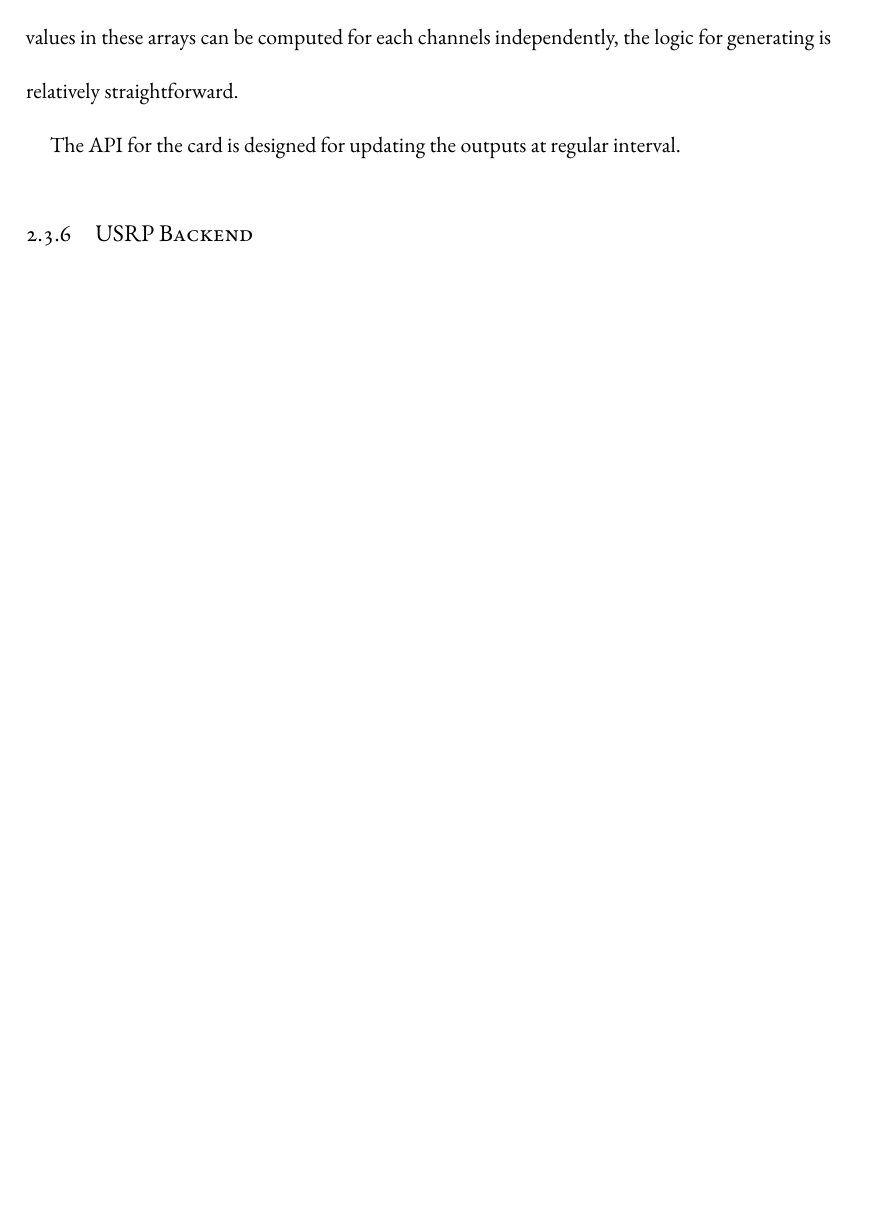
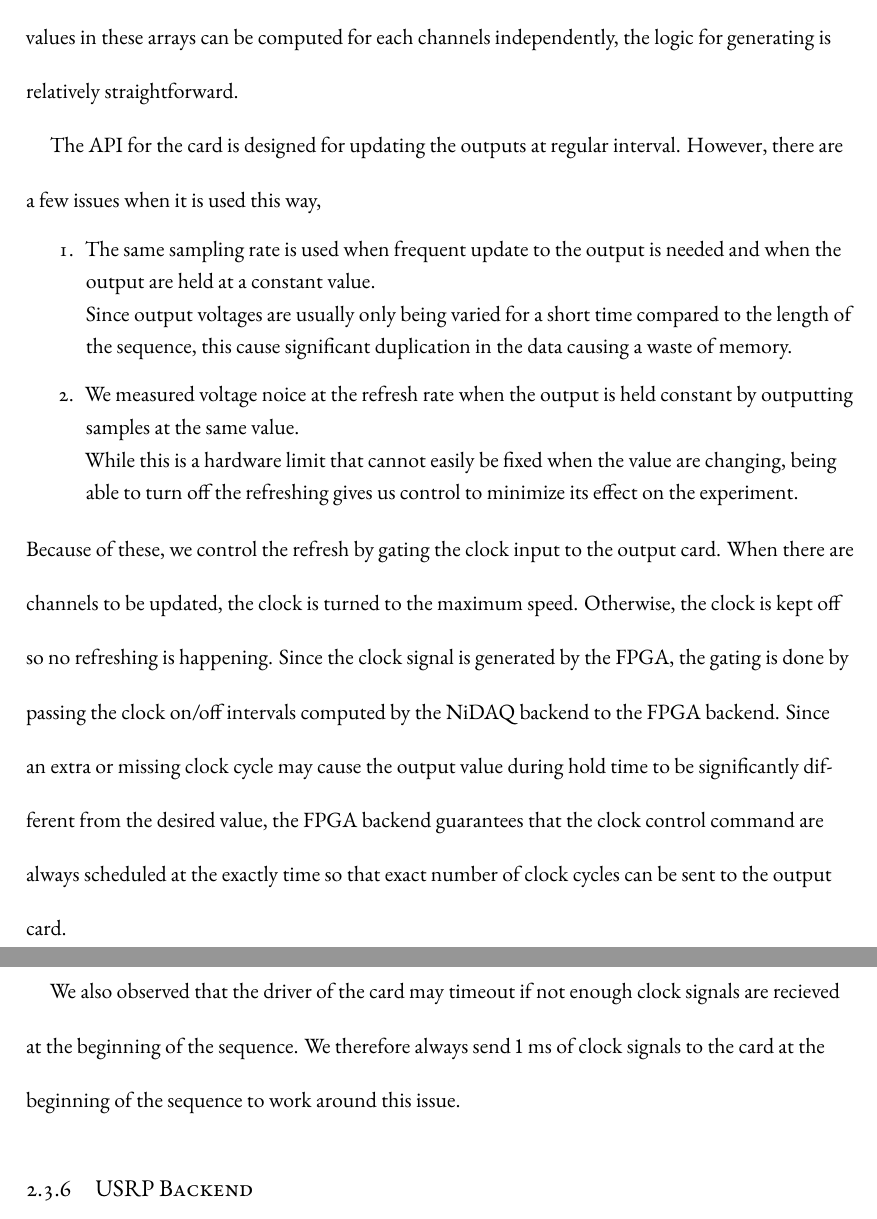
Before and after one commit to yuyichao/grad-thesis, a LaTeX thesis (dissertation.tex, which reads chapters/computer-control.tex): part of page 26 of 128 before the commit and two parts of pages 26 and 27 of 129 after it, the two joined at a grey line, cut so that both start at the same text, the shorter picture padded with empty space. Compiled offline with XeLaTeX.

Commit message:
[computer-control] NiDAQ

```diff
--- a/chapters/computer-control.tex
+++ b/chapters/computer-control.tex
@@ -444,11 +444,32 @@ Since the values in these arrays can be computed for each channels independently
 the logic for generating is relatively straightforward.
 
 The API for the card is designed for updating the outputs at regular interval.
+However, there are a few issues when it is used this way,
+\begin{enumerate}
+\item The same sampling rate is used when frequent update to the output is needed
+  and when the output are held at a constant value.\\
+  Since output voltages are usually only being varied for a short time compared
+  to the length of the sequence,
+  this cause significant duplication in the data causing a waste of memory.
+\item We measured voltage noice at the refresh rate when the output is held constant
+  by outputting samples at the same value.\\
+  While this is a hardware limit that cannot easily be fixed when the value are changing,
+  being able to turn off the refreshing gives us control to minimize its effect
+  on the experiment.
+\end{enumerate}
+Because of these, we control the refresh by gating the clock input to the output card.
+When there are channels to be updated, the clock is turned to the maximum speed.
+Otherwise, the clock is kept off so no refreshing is happening.
+Since the clock signal is generated by the FPGA, the gating is done
+by passing the clock on/off intervals computed by the NiDAQ backend to the FPGA backend.
+Since an extra or missing clock cycle may cause the output value during hold time
+to be significantly different from the desired value,
+the FPGA backend guarantees that the clock control command are always scheduled
+at the exactly time so that exact number of clock cycles can be sent to the output card.
 
-\todo{
-  Measured noise due to refreshing
-  Variable clock
-}
+We also observed that the driver of the card may timeout if not enough clock signals are recieved
+at the beginning of the sequence. We therefore always send $1~\mathrm{ms}$
+of clock signals to the card at the beginning of the sequence to work around this issue.
 
 \subsection{USRP Backend}
 \label{ch:computer-control:backend:usrp}
```
Also changed, not shown: dissertation.pdf.
